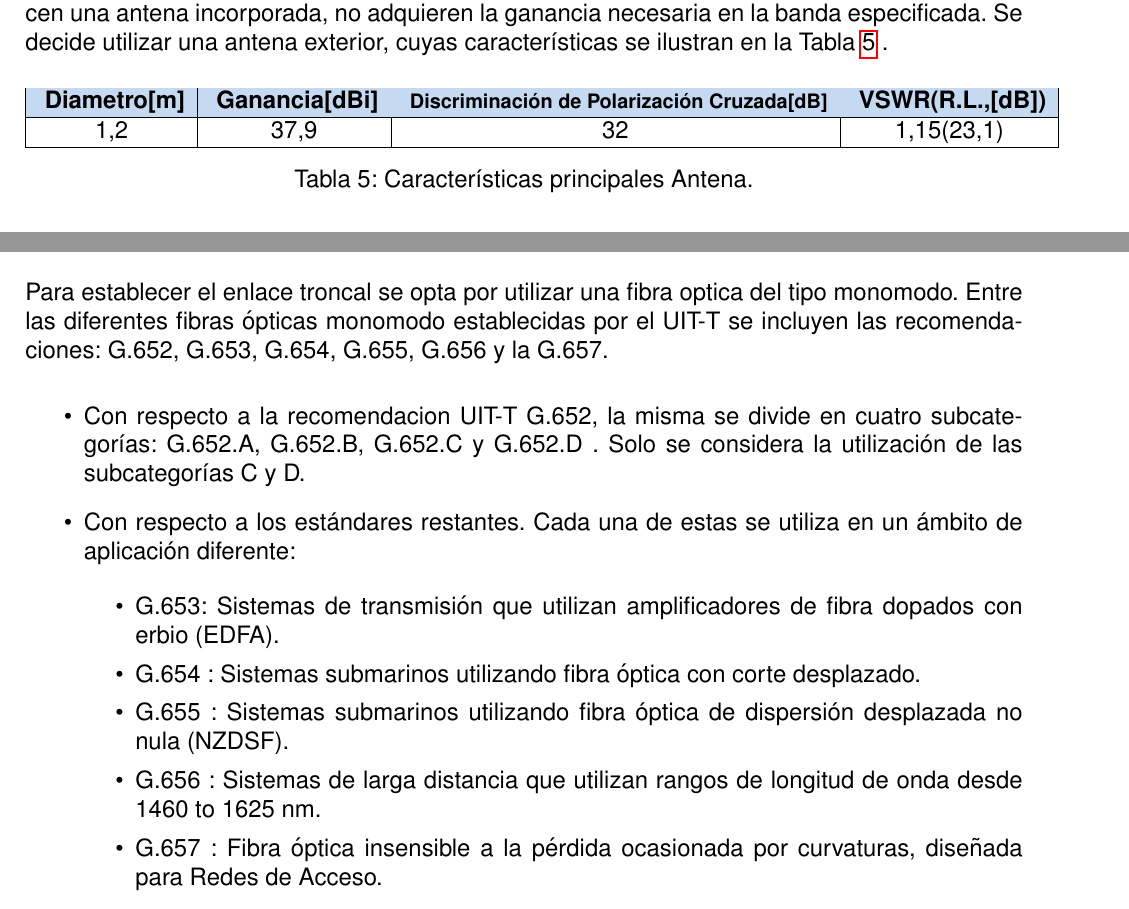
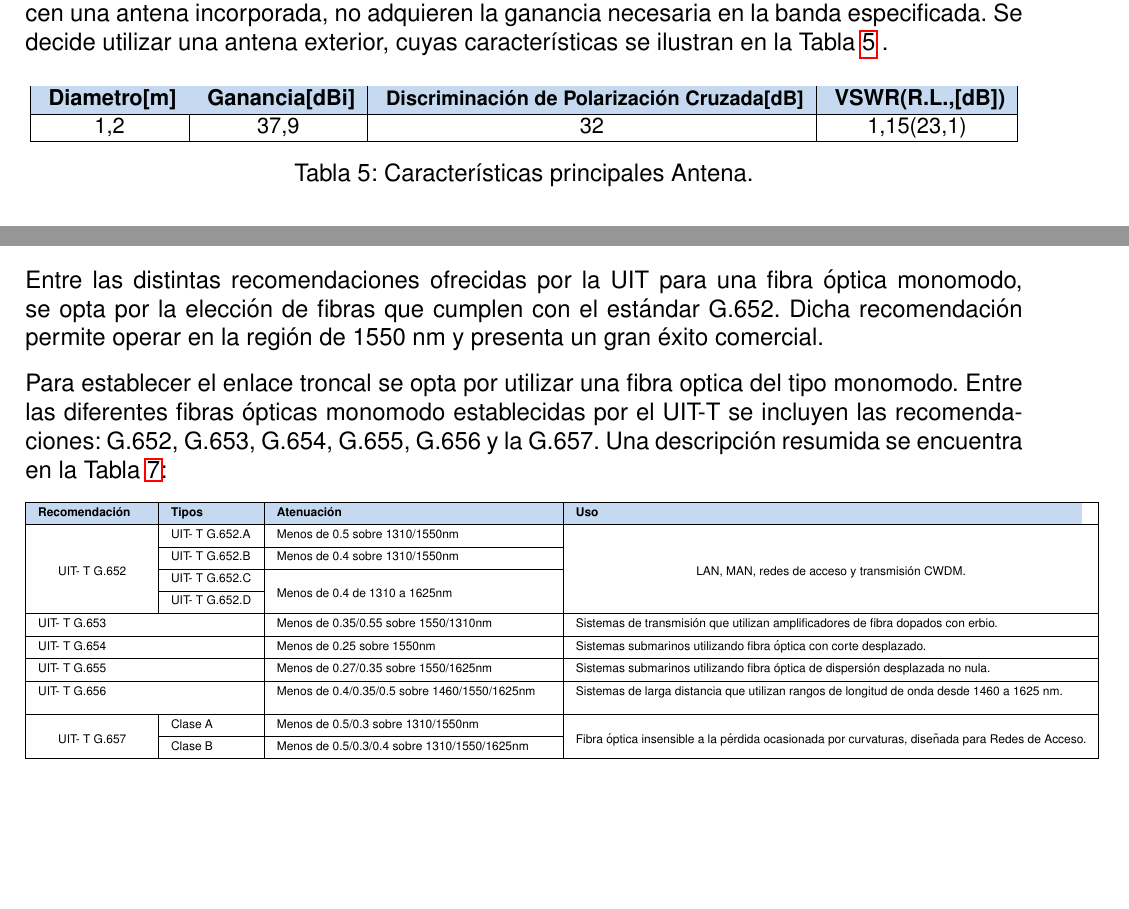
Before and after one commit to ffsuarez/TF-COM2-V2, a LaTeX document (borrador.tex, which reads 4Analisis-Tecnologico/Red-Distribucion/FO/Analisis-Tecnologico-Distribucion-FO.tex, 4Analisis-Tecnologico/Red-Distribucion/RE/Analisis-Tecnologico-Distribucion-RE.tex): two parts of pages 13 and 15 of 19 before the commit and two parts of pages 13 and 15 of 18 after it, joined at a grey line, cut so that both start at the same text, the shorter picture padded with empty space. Compiled offline with pdfLaTeX.

Commit message:
anadido tablas de estandares de FO y comenzado con fibras

```diff
--- a/4Analisis-Tecnologico/Red-Distribucion/FO/Analisis-Tecnologico-Distribucion-FO.tex
+++ b/4Analisis-Tecnologico/Red-Distribucion/FO/Analisis-Tecnologico-Distribucion-FO.tex
@@ -22,25 +22,13 @@ La Figura \ref{dem-figuras:fig2000} muestra un mapa de las localidades de Carpin
 \FigureDEM{H}{8}{fig2000}{Mapa Papagayos - Carpintería}
 
 
+% ########################################################################
+% ########################################################################
 
 
 
-%Entre las distintas recomendaciones ofrecidas por la UIT para una fibra óptica monomodo, se opta por la elección de fibras que cumplen con el estándar G.652. Dicha recomendación permite operar en la región de 1550 nm y presenta un gran éxito comercial.
+
+Entre las distintas recomendaciones ofrecidas por la UIT para una fibra óptica monomodo, se opta por la elección de fibras que cumplen con el estándar G.652. Dicha recomendación permite operar en la región de 1550 nm y presenta un gran éxito comercial.
 
 
-Para establecer el enlace troncal se opta por utilizar una fibra optica del tipo monomodo. Entre las diferentes fibras ópticas monomodo establecidas por el UIT-T se incluyen las recomendaciones: G.652, G.653, G.654, G.655, G.656 y la G.657.
-\begin{enumerate}
-\item[•]Con respecto a la recomendacion UIT-T G.652, la misma se divide en cuatro subcategorías: G.652.A, G.652.B, G.652.C y G.652.D . Solo se considera la utilización de las subcategorías C y D.
-
-\item[•]Con respecto a los estándares restantes. Cada una de estas se utiliza en un ámbito de aplicación diferente:
-
-\begin{enumerate}
- \item[•]G.653: Sistemas de transmisión que utilizan amplificadores de fibra dopados con erbio (EDFA).
-
- \item[•]G.654 : Sistemas submarinos utilizando fibra óptica con corte desplazado.
-
- \item[•]G.655 : Sistemas submarinos utilizando fibra óptica de dispersión desplazada no nula (NZDSF).
-
- \item[•]G.656 : Sistemas de larga distancia que utilizan rangos de longitud de onda desde 1460 to 1625 nm.
-
- \item[•]G.657 : Fibra óptica insensible a la pérdida ocasionada por curvaturas, diseñada para Redes de Acceso.
+Para establecer el enlace troncal se opta por utilizar una fibra optica del tipo monomodo. Entre las diferentes fibras ópticas monomodo establecidas por el UIT-T se incluyen las recomendaciones: G.652, G.653, G.654, G.655, G.656 y la G.657. Una descripción resumida se encuentra en la Tabla \ref{tab:estandares}:
@@ -67,4 +70,35 @@ Además, se desea lograr una instalación que permita la transmisión de los cor
 
 
 
-Se decide efectuar una instalación aérea de la fibra óptica que une a ambas localidades.
+%Se decide efectuar una instalación aérea de la fibra óptica que une a ambas localidades.
+
+
+
+
+
+% Table generated by Excel2LaTeX from sheet 'Hoja1'
+\begin{table}[H]
+  \tiny
+  \centering
+    \begin{tabular}{|c|p{6.78em}|p{22.945em}|c|}
+    \hline
+    \rowcolor[HTML]{C5D9F1} \multicolumn{1}{|p{9.055em}|}{\textbf{Recomendación}} & \textbf{Tipos} & \textbf{Atenuación} & \multicolumn{1}{p{41.335em}|}{\textbf{Uso}} \bigstrut\\
+    \hline
+    \multicolumn{1}{|c|}{\multirow{4}[8]{*}{UIT- T G.652}} & UIT- T G.652.A & Menos de 0.5 sobre 1310/1550nm & \multicolumn{1}{c|}{\multirow{4}[8]{*}{LAN, MAN, redes de acceso y transmisión CWDM.}} \bigstrut\\
+\cline{2-3}          & UIT- T G.652.B & Menos de 0.4 sobre 1310/1550nm &  \bigstrut\\
+\cline{2-3}          & UIT- T G.652.C & \multirow{2}[4]{*}{Menos de 0.4 de 1310 a 1625nm} &  \bigstrut\\
+\cline{2-2}          & UIT- T G.652.D & \multicolumn{1}{c|}{} &  \bigstrut\\
+    \hline
+    \multicolumn{2}{|p{17.835em}|}{UIT- T G.653} & Menos de 0.35/0.55 sobre 1550/1310nm & \multicolumn{1}{p{41.335em}|}{Sistemas de transmisión que utilizan amplificadores de fibra dopados con erbio.} \bigstrut\\
+    \hline
+    \multicolumn{2}{|p{17.835em}|}{UIT- T G.654} & Menos de 0.25 sobre 1550nm & \multicolumn{1}{p{41.335em}|}{Sistemas submarinos utilizando fibra óptica con corte desplazado.} \bigstrut\\
+    \hline
+    \multicolumn{2}{|p{17.835em}|}{UIT- T G.655} & Menos de 0.27/0.35 sobre 1550/1625nm & \multicolumn{1}{p{41.335em}|}{Sistemas submarinos utilizando fibra óptica de dispersión desplazada no nula.} \bigstrut\\
+    \hline
+    \multicolumn{2}{|p{17.835em}|}{UIT- T G.656} & Menos de 0.4/0.35/0.5 sobre 1460/1550/1625nm & \multicolumn{1}{p{41.335em}|}{Sistemas de larga distancia que utilizan rangos de longitud de onda desde 1460 a 1625 nm.\newline{}} \bigstrut\\
+    \hline
+    \multicolumn{1}{|c|}{\multirow{2}[4]{*}{UIT- T G.657}} & Clase A & Menos de 0.5/0.3 sobre 1310/1550nm & \multicolumn{1}{c|}{\multirow{2}[4]{*}{Fibra óptica insensible a la pérdida \newline{} ocasionada por curvaturas, diseñada para Redes de Acceso.}} \bigstrut\\
+\cline{2-3}          & Clase B & Menos de 0.5/0.3/0.4 sobre 1310/1550/1625nm &  \bigstrut\\
+    \hline
+    \end{tabular}%
+    \caption{Estándares aplicados en las fibras opticas monomodo.}
--- a/4Analisis-Tecnologico/Red-Distribucion/RE/Analisis-Tecnologico-Distribucion-RE.tex
+++ b/4Analisis-Tecnologico/Red-Distribucion/RE/Analisis-Tecnologico-Distribucion-RE.tex
@@ -52,6 +52,7 @@ Se precisan torres de telecomunicación que permitan el soporte de la antena a l
 La banda de frecuencias a las cuales se establece el enlace corresponde a 7725 Mhz hasta 8500 Mhz. A pesar que la mayoría de los equipos de transmisión y recepción analizados ofrecen una antena incorporada, no adquieren la ganancia necesaria en la banda especificada. Se decide utilizar una antena exterior, cuyas características se ilustran en la Tabla \ref{tab:caracteristicas-antena} .
 
 \begin{table}[H]
+\small
 \begin{center}
 \begin{tabular}{|c|l|l|l|}
 \hline
```
Also changed, not shown: 4Analisis-Tecnologico/Red-Distribucion/FO/Analisis-Tecnologico-Distribucion-FO.tex (59 more changed lines), 1 other file.
